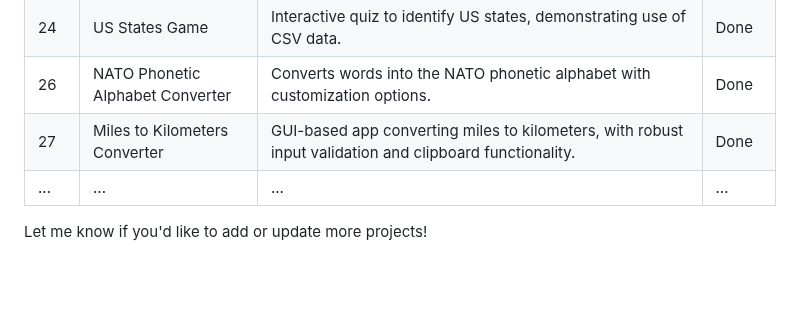
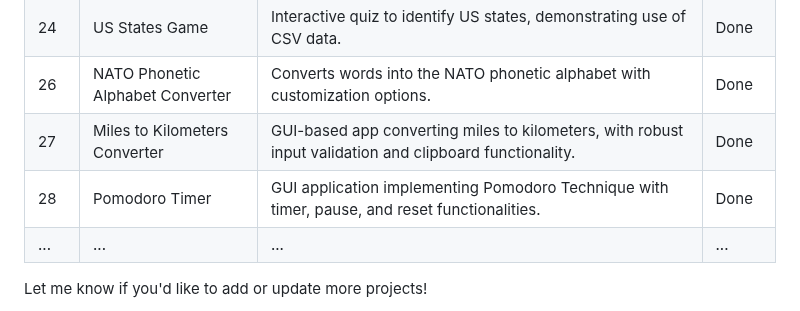
Before and after one commit to thupham96/100-python-projects, a Markdown page: README.md, the part around the change. Drawn GitHub-style; blank space fills up the shorter version.

```diff
--- a/README.md
+++ b/README.md
@@ -124,6 +124,7 @@ And much, much more as the projects progress!
 | 24  | US States Game                     | Interactive quiz to identify US states, demonstrating use of CSV data.                      | Done   |
 | 26  | NATO Phonetic Alphabet Converter   | Converts words into the NATO phonetic alphabet with customization options.                 | Done   |
 | 27  | Miles to Kilometers Converter      | GUI-based app converting miles to kilometers, with robust input validation and clipboard functionality.| Done   |
+| 28  | Pomodoro Timer                     | GUI application implementing Pomodoro Technique with timer, pause, and reset functionalities.| Done   |
 | ... | ...                                | ...                                                                                        | ...    |
 
 Let me know if you'd like to add or update more projects!
```
